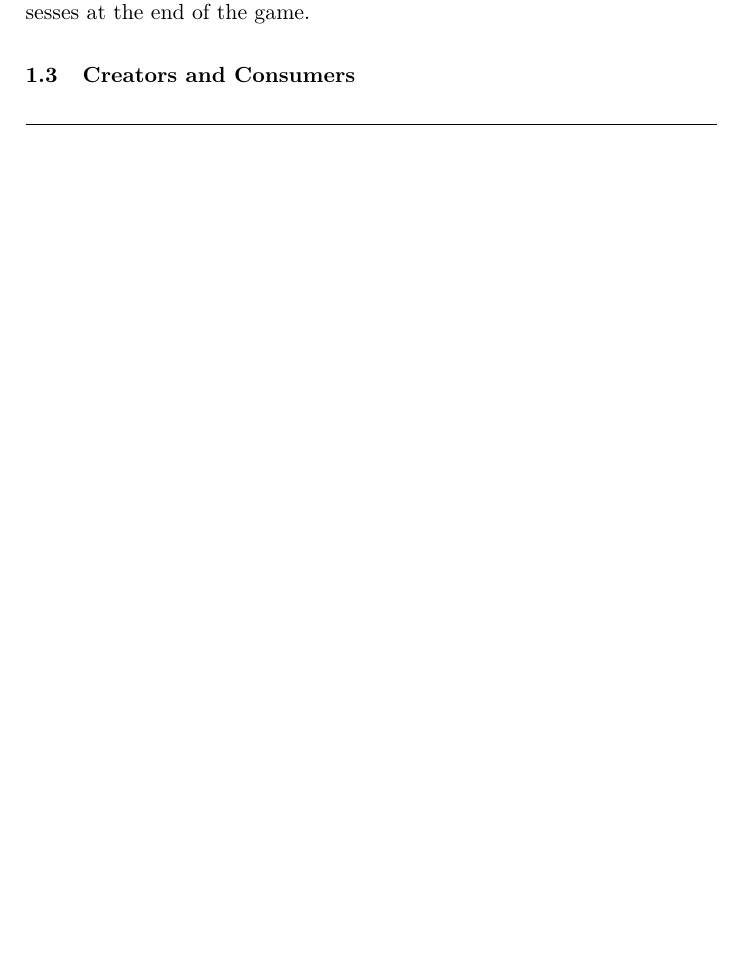
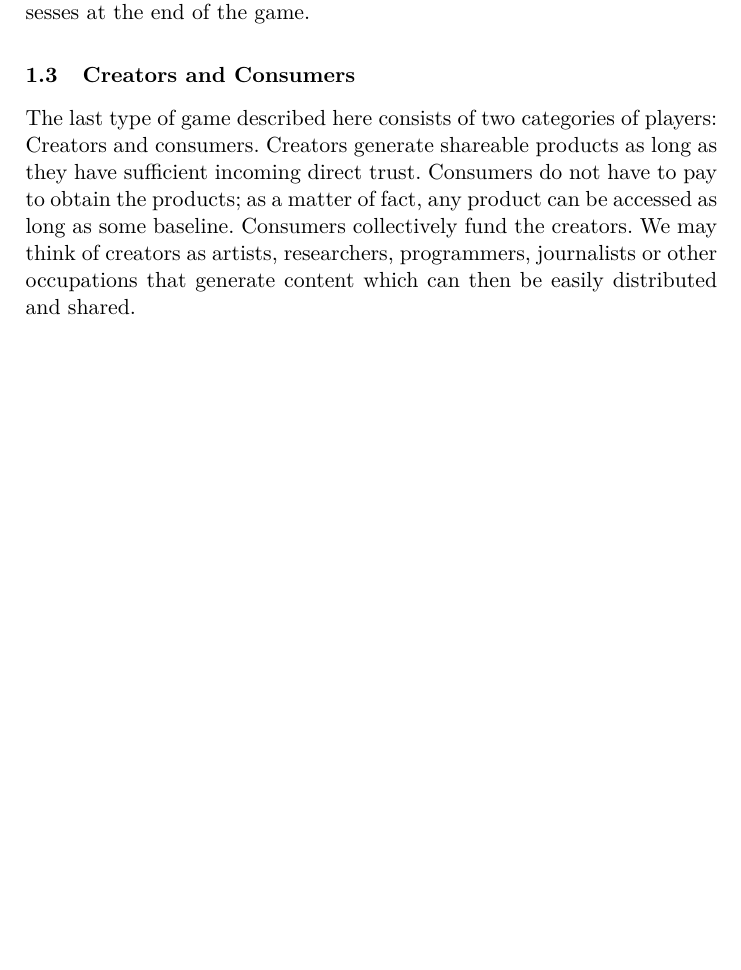
Before and after one commit to decrypto-org/TrustIsRisk, a LaTeX thesis (game_theory_notes/game_theory_notes.tex, which reads game_theory_notes/createconsume.tex): part of page 8 of 8, cut so that both start at the same text, the shorter picture padded with empty space. Compiled offline with pdfLaTeX.

Commit message:
Start describing Creators and Consumers game

```diff
--- a/game_theory_notes/createconsume.tex
+++ b/game_theory_notes/createconsume.tex
@@ -1,4 +1,6 @@
 \subsection{Creators and Consumers}
-
-\noindent\hrulefill
-\newpage
+  The last type of game described here consists of two categories of players: Creators and consumers. Creators generate
+  shareable products as long as they have sufficient incoming direct trust. Consumers do not have to pay to obtain the
+  products; as a matter of fact, any product can be accessed as long as some baseline. Consumers collectively fund the
+  creators. We may think of creators as artists, researchers, programmers, journalists or other occupations that generate
+  content which can then be easily distributed and shared.
```
Also changed, not shown: game_theory_notes.pdf.
